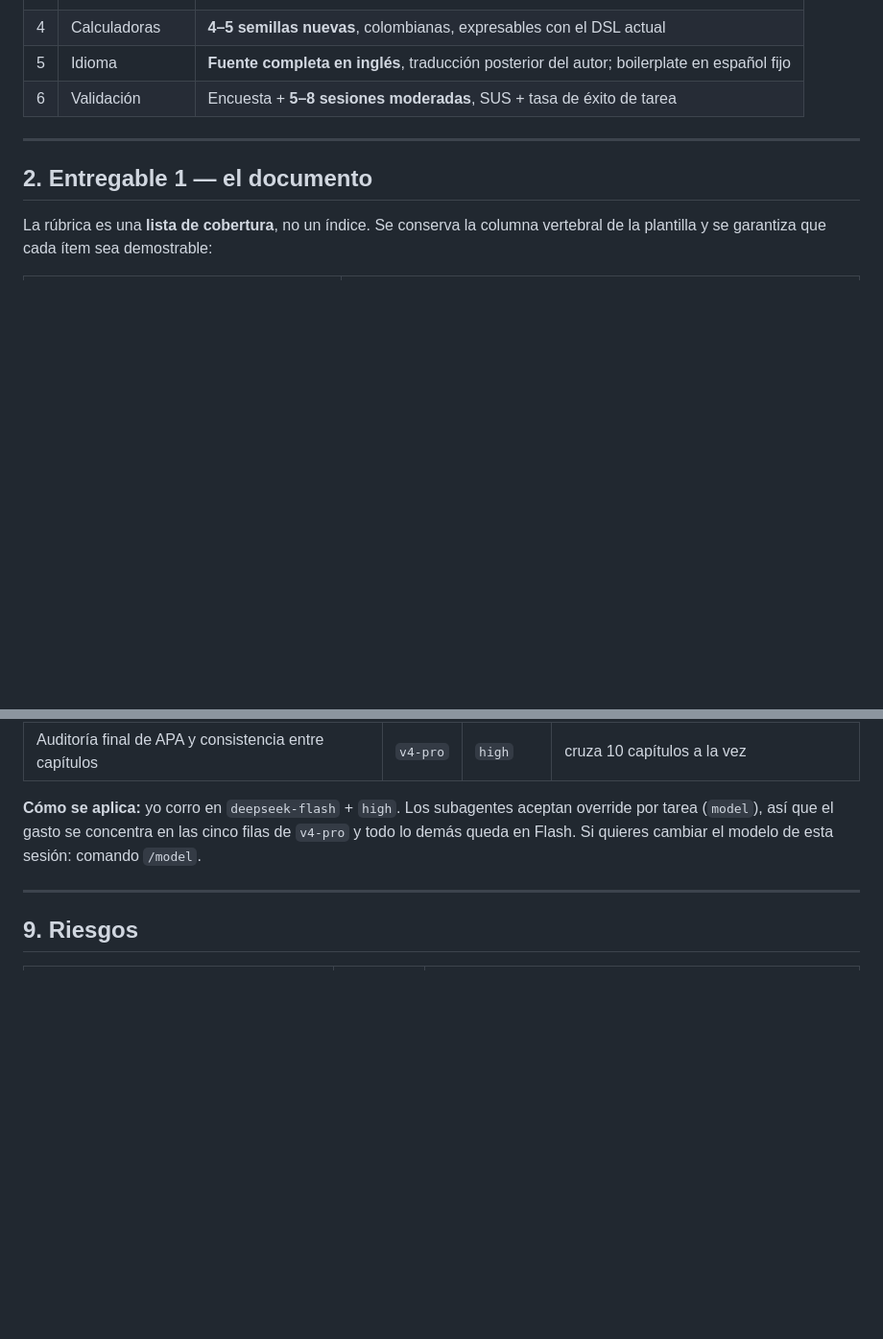
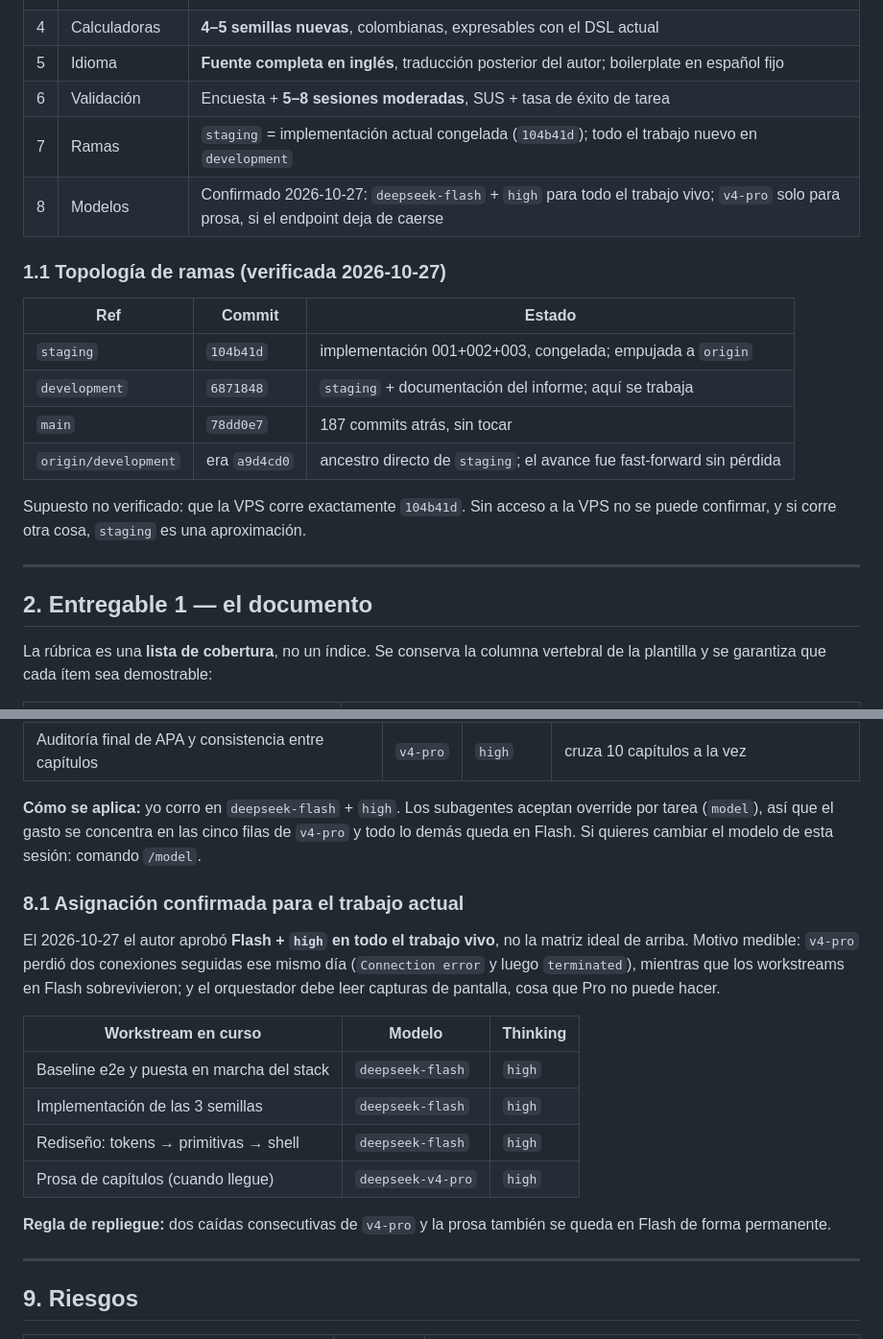
Before and after one commit to LuxyKolink/FintCart-Platform, a Markdown page: docs/informe/00-plan.md, 2 parts joined by grey strips. Shown at 96% size. Rendered like a GitHub page; blank space fills up the shorter version.

Commit message:
docs(informe): decisiones de ramas y asignación de modelos confirmada

```diff
--- a/docs/informe/00-plan.md
+++ b/docs/informe/00-plan.md
@@ -31,6 +31,19 @@
 | 4 | Calculadoras | **4–5 semillas nuevas**, colombianas, expresables con el DSL actual |
 | 5 | Idioma | **Fuente completa en inglés**, traducción posterior del autor; boilerplate en español fijo |
 | 6 | Validación | Encuesta + **5–8 sesiones moderadas**, SUS + tasa de éxito de tarea |
+| 7 | Ramas | `staging` = implementación actual congelada (`104b41d`); todo el trabajo nuevo en `development` |
+| 8 | Modelos | Confirmado 2026-10-27: `deepseek-flash` + `high` para todo el trabajo vivo; `v4-pro` solo para prosa, si el endpoint deja de caerse |
+
+### 1.1 Topología de ramas (verificada 2026-10-27)
+
+| Ref | Commit | Estado |
+|---|---|---|
+| `staging` | `104b41d` | implementación 001+002+003, congelada; empujada a `origin` |
+| `development` | `6871848` | `staging` + documentación del informe; aquí se trabaja |
+| `main` | `78dd0e7` | 187 commits atrás, sin tocar |
+| `origin/development` | era `a9d4cd0` | ancestro directo de `staging`; el avance fue fast-forward sin pérdida |
+
+Supuesto no verificado: que la VPS corre exactamente `104b41d`. Sin acceso a la VPS no se puede confirmar, y si corre otra cosa, `staging` es una aproximación.
 
 ---
 
@@ -275,6 +288,19 @@ Pro cuesta **4.4×** la entrada y **3.3×** la salida. La regla: **Pro donde un
 
 **Cómo se aplica:** yo corro en `deepseek-flash` + `high`. Los subagentes aceptan override por tarea (`model`), así que el gasto se concentra en las cinco filas de `v4-pro` y todo lo demás queda en Flash. Si quieres cambiar el modelo de esta sesión: comando `/model`.
 
+### 8.1 Asignación confirmada para el trabajo actual
+
+El 2026-10-27 el autor aprobó **Flash + `high` en todo el trabajo vivo**, no la matriz ideal de arriba. Motivo medible: `v4-pro` perdió dos conexiones seguidas ese mismo día (`Connection error` y luego `terminated`), mientras que los workstreams en Flash sobrevivieron; y el orquestador debe leer capturas de pantalla, cosa que Pro no puede hacer.
+
+| Workstream en curso | Modelo | Thinking |
+|---|---|---|
+| Baseline e2e y puesta en marcha del stack | `deepseek-flash` | `high` |
+| Implementación de las 3 semillas | `deepseek-flash` | `high` |
+| Rediseño: tokens → primitivas → shell | `deepseek-flash` | `high` |
+| Prosa de capítulos (cuando llegue) | `deepseek-v4-pro` | `high` |
+
+**Regla de repliegue:** dos caídas consecutivas de `v4-pro` y la prosa también se queda en Flash de forma permanente.
+
 ---
 
 ## 9. Riesgos
```
